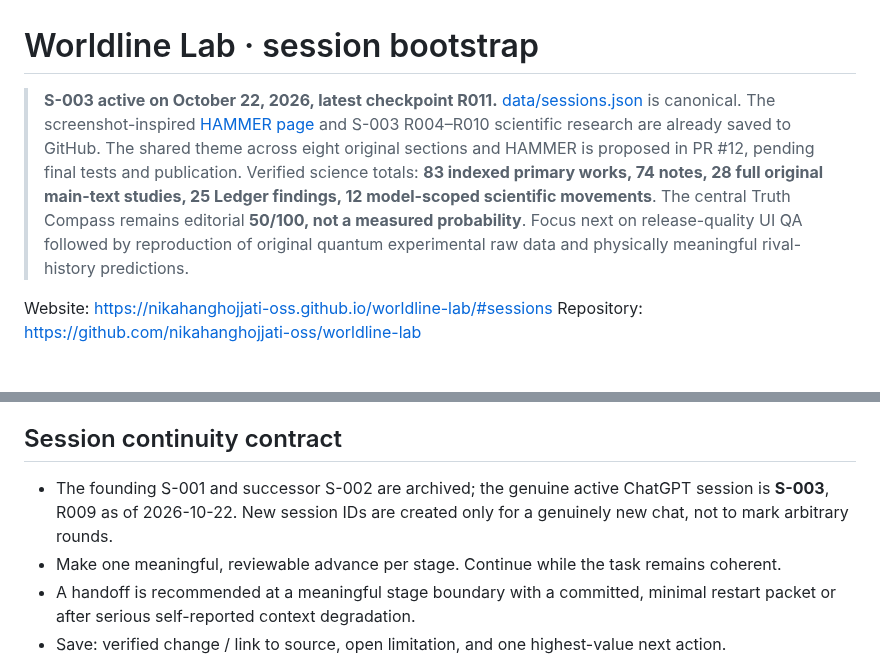
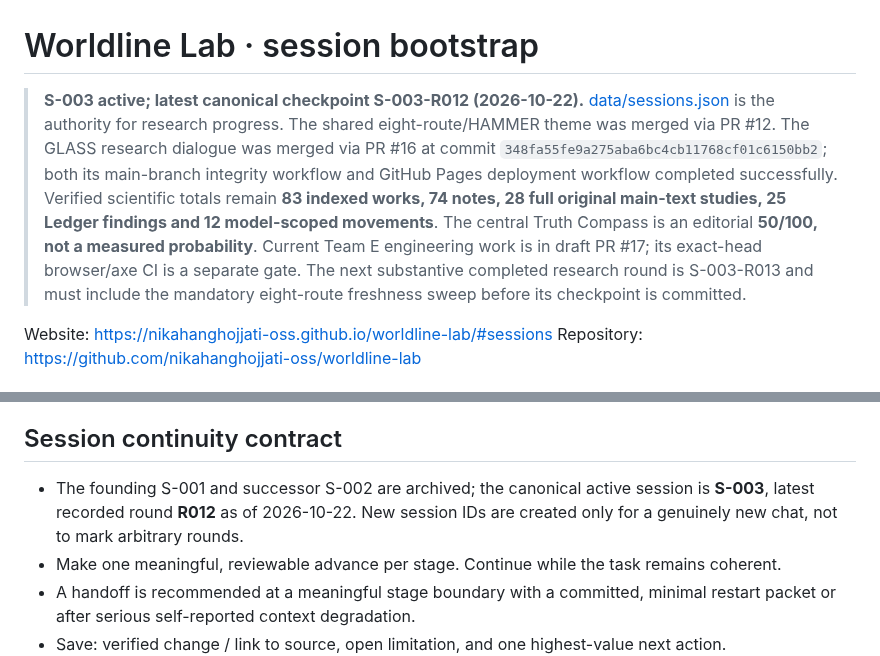
Before and after one commit to nikahanghojjati-oss/worldline-lab, a Markdown page: SESSION_START.md, 2 parts joined by grey strips. Drawn GitHub-style.

Commit message:
docs(continuity): align bootstrap with verified PR16 merge and Pages deployment

```diff
--- a/SESSION_START.md
+++ b/SESSION_START.md
@@ -1,6 +1,6 @@
 # Worldline Lab · session bootstrap
 
-> **S-003 active on October 22, 2026, latest checkpoint R011.** [data/sessions.json](data/sessions.json) is canonical. The screenshot-inspired [HAMMER page](hammer.html) and S-003 R004–R010 scientific research are already saved to GitHub. The shared theme across eight original sections and HAMMER is proposed in PR #12, pending final tests and publication. Verified science totals: **83 indexed primary works, 74 notes, 28 full original main-text studies, 25 Ledger findings, 12 model-scoped scientific movements**. The central Truth Compass remains editorial **50/100, not a measured probability**. Focus next on release-quality UI QA followed by reproduction of original quantum experimental raw data and physically meaningful rival-history predictions.
+> **S-003 active; latest canonical checkpoint S-003-R012 (2026-10-22).** [data/sessions.json](data/sessions.json) is the authority for research progress. The shared eight-route/HAMMER theme was merged via PR #12. The GLASS research dialogue was merged via PR #16 at commit `348fa55fe9a275aba6bc4cb11768cf01c6150bb2`; both its main-branch integrity workflow and GitHub Pages deployment workflow completed successfully. Verified scientific totals remain **83 indexed works, 74 notes, 28 full original main-text studies, 25 Ledger findings and 12 model-scoped movements**. The central Truth Compass is an editorial **50/100, not a measured probability**. Current Team E engineering work is in draft PR #17; its exact-head browser/axe CI is a separate gate. The next substantive completed research round is S-003-R013 and must include the mandatory eight-route freshness sweep before its checkpoint is committed.
 
 Website: https://nikahanghojjati-oss.github.io/worldline-lab/#sessions
 Repository: https://github.com/nikahanghojjati-oss/worldline-lab
@@ -20,7 +20,7 @@ Read [PROJECT_RULES.md](PROJECT_RULES.md) and [ROADMAP.md](ROADMAP.md) before pl
 4. Verify repository head, recent relevant commits, and any time-sensitive cited material.
 
 ## Session continuity contract
-- The founding S-001 and successor S-002 are archived; the genuine active ChatGPT session is **S-003**, R009 as of 2026-10-22. New session IDs are created only for a genuinely new chat, not to mark arbitrary rounds.
+- The founding S-001 and successor S-002 are archived; the canonical active session is **S-003**, latest recorded round **R012** as of 2026-10-22. New session IDs are created only for a genuinely new chat, not to mark arbitrary rounds.
 - Make one meaningful, reviewable advance per stage. Continue while the task remains coherent.
 - A handoff is recommended at a meaningful stage boundary with a committed, minimal restart packet or after serious self-reported context degradation.
 - Save: verified change / link to source, open limitation, and one highest-value next action.
```
